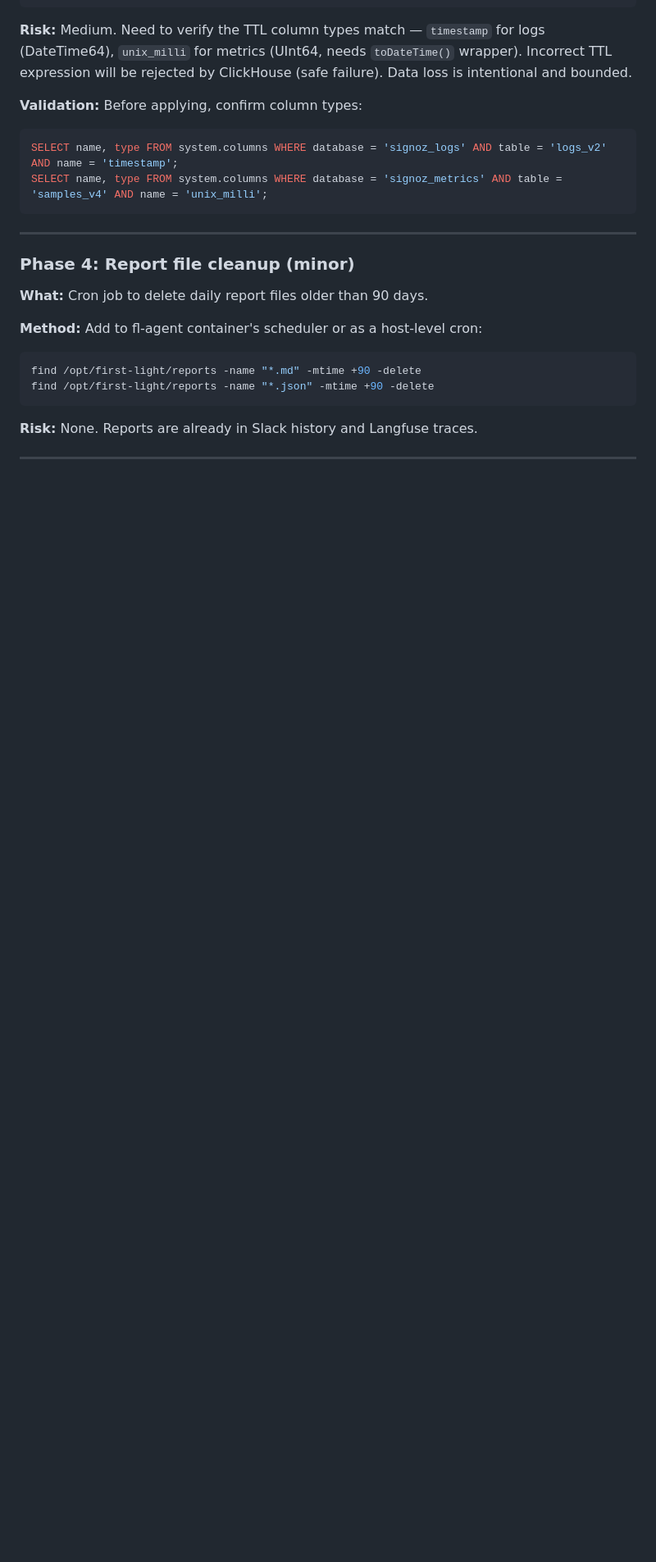
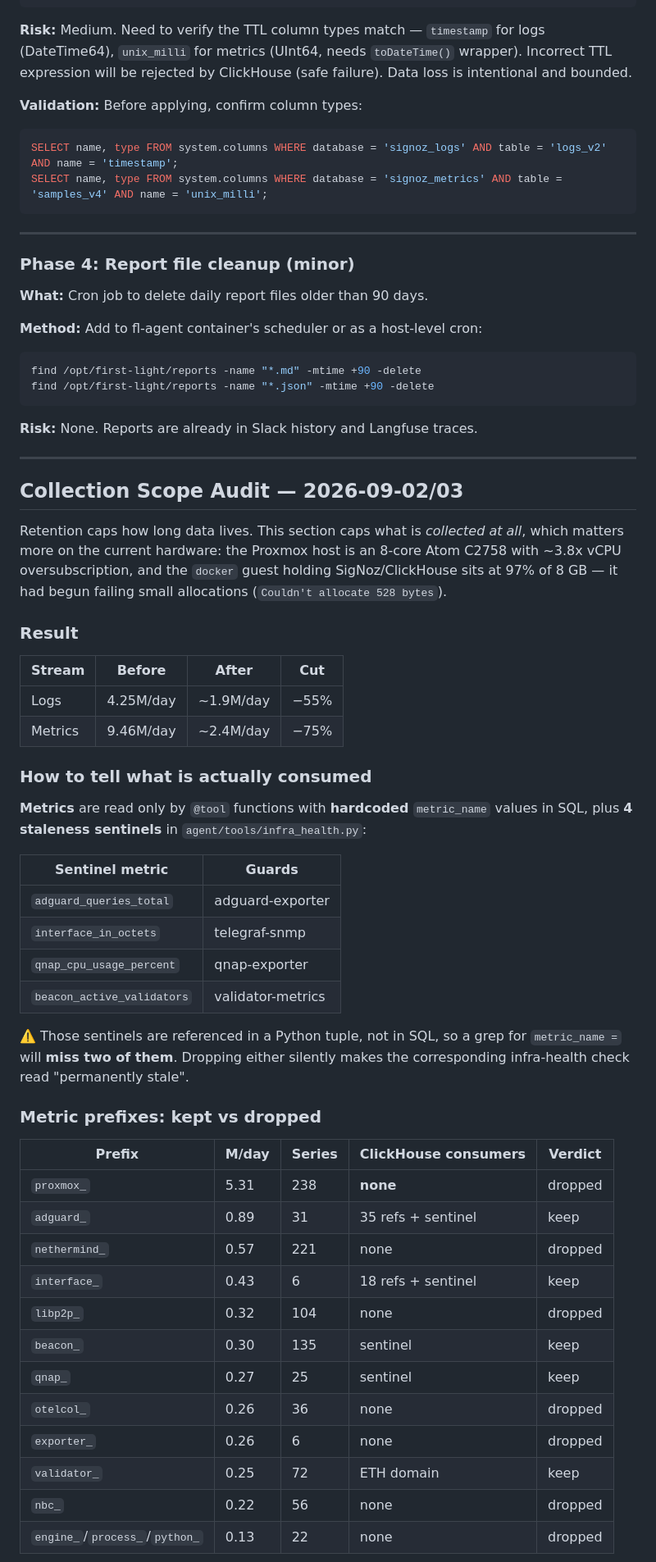
Before and after one commit to tbailey1712/first-light, a Markdown page: docs/RETENTION_POLICY.md, the part around one of its changes. Shown at 82% size. Rendered like a GitHub page; blank space fills up the shorter version.

Commit message:
Document the 2026-09-02/03 collection scope audit
Records what is collected and why, alongside the existing retention rules: logs
4.25M -> 1.9M/day, metrics 9.46M -> 2.4M/day.

Includes the per-prefix consumer audit and the trap that caused me to nearly
drop two sentinels: agent/tools/infra_health.py references qnap_cpu_usage_percent
and beacon_active_validators from a Python tuple, not SQL, so grepping for
metric_name misses them. Dropping either would silently make that infra-health
check read permanently stale.

Co-Authored-By: Claude Opus 5 (1M context) <noreply@anthropic.com>
Claude-Session: https://claude.ai/code/session_01VBwtnXX6D1RPxdPg5orEUC

```diff
--- a/docs/RETENTION_POLICY.md
+++ b/docs/RETENTION_POLICY.md
@@ -153,3 +153,51 @@ find /opt/first-light/reports -name "*.json" -mtime +90 -delete
 
 ---
 
+## Collection Scope Audit — 2026-09-02/03
+
+Retention caps how long data lives. This section caps what is *collected at all*,
+which matters more on the current hardware: the Proxmox host is an 8-core Atom
+C2758 with ~3.8x vCPU oversubscription, and the `docker` guest holding
+SigNoz/ClickHouse sits at 97% of 8 GB — it had begun failing small allocations
+(`Couldn't allocate 528 bytes`).
+
+### Result
+
+| Stream | Before | After | Cut |
+|---|---|---|---|
+| Logs | 4.25M/day | ~1.9M/day | −55% |
+| Metrics | 9.46M/day | ~2.4M/day | −75% |
+
+### How to tell what is actually consumed
+
+**Metrics** are read only by `@tool` functions with **hardcoded** `metric_name`
+values in SQL, plus **4 staleness sentinels** in `agent/tools/infra_health.py`:
+
+| Sentinel metric | Guards |
+|---|---|
+| `adguard_queries_total` | adguard-exporter |
+| `interface_in_octets` | telegraf-snmp |
+| `qnap_cpu_usage_percent` | qnap-exporter |
+| `beacon_active_validators` | validator-metrics |
+
+⚠️ Those sentinels are referenced in a Python tuple, not in SQL, so a grep for
+`metric_name =` will **miss two of them**. Dropping either silently makes the
+corresponding infra-health check read "permanently stale".
+
+### Metric prefixes: kept vs dropped
+
+| Prefix | M/day | Series | ClickHouse consumers | Verdict |
+|---|---|---|---|---|
+| `proxmox_` | 5.31 | 238 | **none** | dropped |
+| `adguard_` | 0.89 | 31 | 35 refs + sentinel | keep |
+| `nethermind_` | 0.57 | 221 | none | dropped |
+| `interface_` | 0.43 | 6 | 18 refs + sentinel | keep |
+| `libp2p_` | 0.32 | 104 | none | dropped |
+| `beacon_` | 0.30 | 135 | sentinel | keep |
+| `qnap_` | 0.27 | 25 | sentinel | keep |
+| `otelcol_` | 0.26 | 36 | none | dropped |
+| `exporter_` | 0.26 | 6 | none | dropped |
+| `validator_` | 0.25 | 72 | ETH domain | keep |
+| `nbc_` | 0.22 | 56 | none | dropped |
+| `engine_`/`process_`/`python_` | 0.13 | 22 | none | dropped |
+
```
Also changed, not shown: other parts of docs/RETENTION_POLICY.md (+33 -0 lines).
